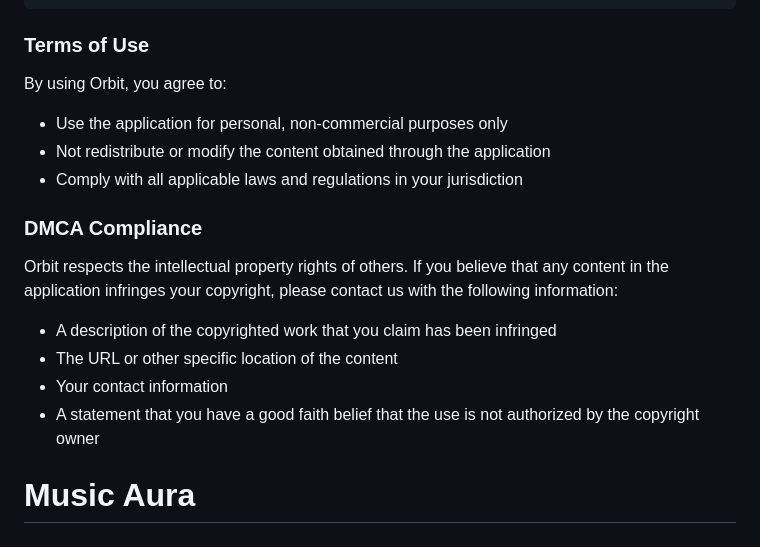
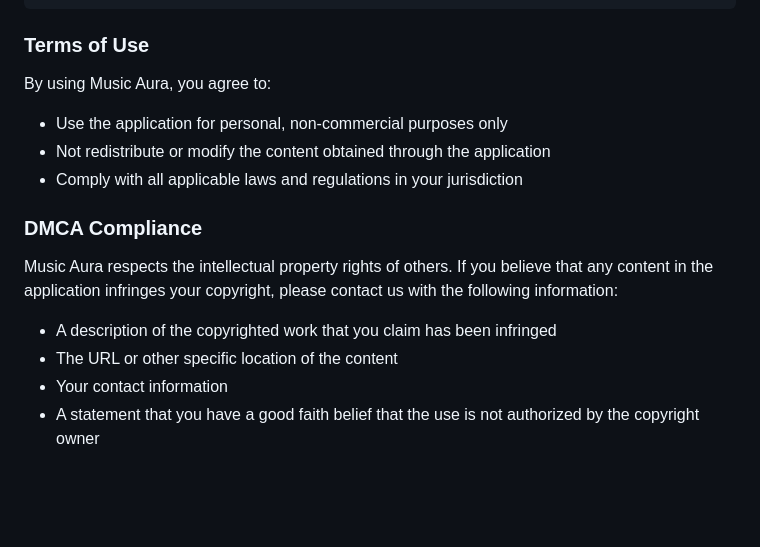
Before and after one commit to Ranthu-Sai/Music-Aura, a Markdown page: README.md, the part around the change. Drawn GitHub-style; blank space fills up the shorter version.

Commit message:
feat: Update the file

```diff
--- a/README.md
+++ b/README.md
@@ -139,17 +139,15 @@ non-commercial purposes and in accordance with all applicable laws and regulatio
 
 ### Terms of Use
 
-By using Orbit, you agree to:
+By using Music Aura, you agree to:
 - Use the application for personal, non-commercial purposes only
 - Not redistribute or modify the content obtained through the application
 - Comply with all applicable laws and regulations in your jurisdiction
 
 ### DMCA Compliance
 
-Orbit respects the intellectual property rights of others. If you believe that any content in the application infringes your copyright, please contact us with the following information:
+Music Aura respects the intellectual property rights of others. If you believe that any content in the application infringes your copyright, please contact us with the following information:
 - A description of the copyrighted work that you claim has been infringed
 - The URL or other specific location of the content
 - Your contact information
 - A statement that you have a good faith belief that the use is not authorized by the copyright owner
-
-# Music Aura
```
